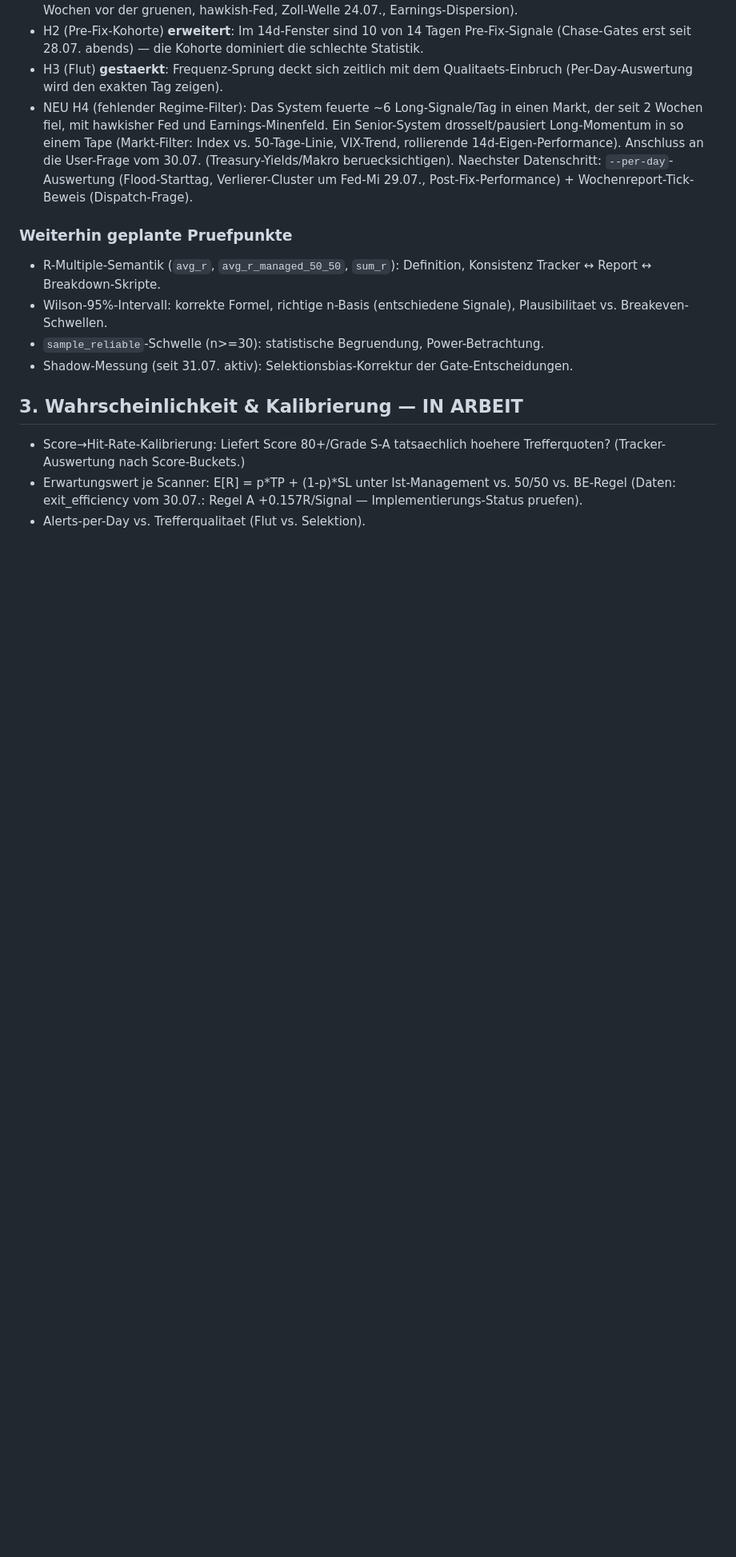
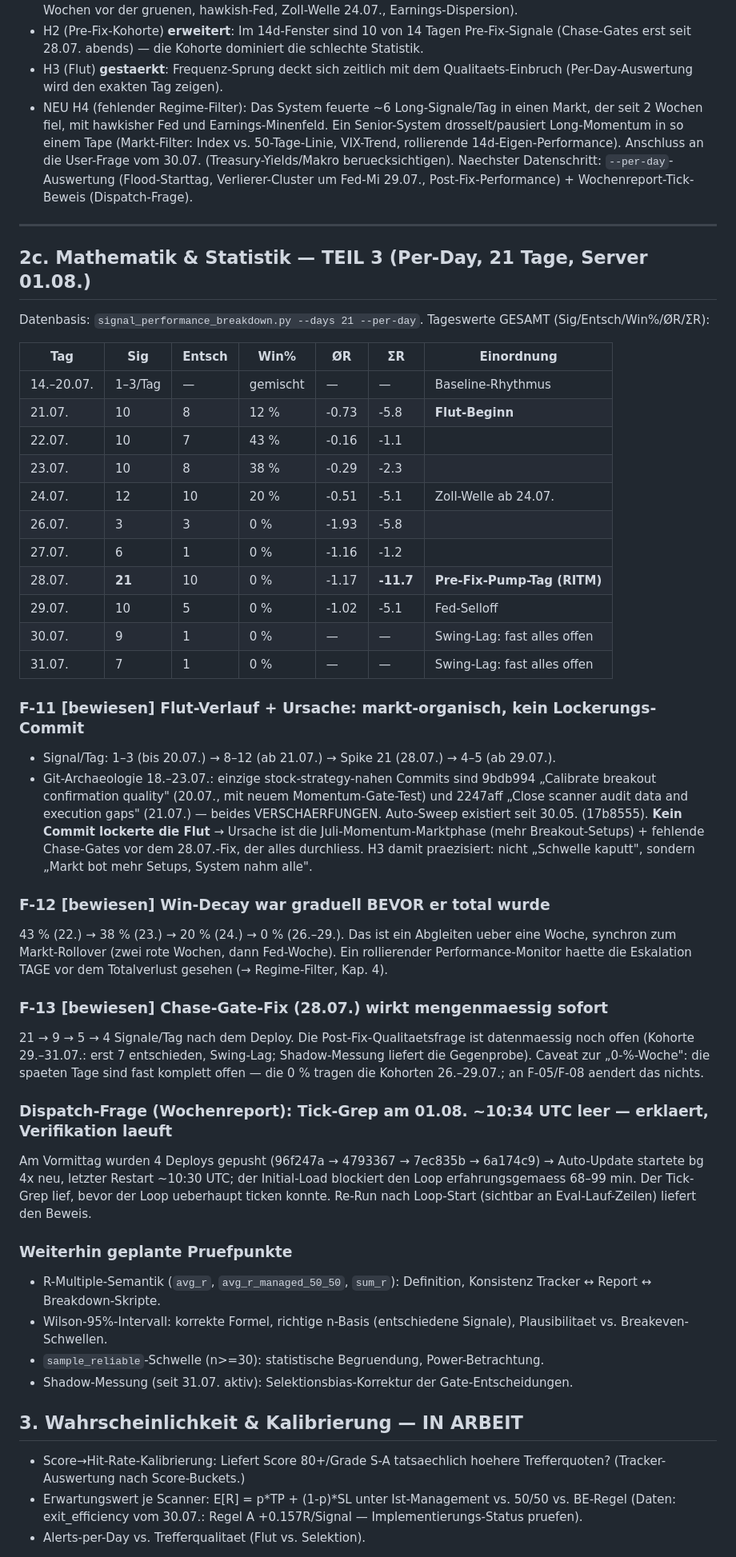
Before and after one commit to xantharu123-png/AlphaStation, a Markdown page: AUDIT_2026-08-01.md, the part around one of its changes. Shown at 80% size. Rendered like a GitHub page; blank space fills up the shorter version.

Commit message:
Audit 2026-08-01 Teil 3: Per-Day-Befunde (F-11 Flut markt-organisch, F-12 Win-Decay graduell, F-13 Fix wirkt mengenmaessig) + F-14 Regime-Filter-Design mit quantifiziertem Kontrafaktum (-20.5R)

```diff
--- a/AUDIT_2026-08-01.md
+++ b/AUDIT_2026-08-01.md
@@ -106,6 +106,39 @@ Log-Beweis Fr 31.07.: 14:54–14:56 zwei Exit-Update-Mails nach je 3 SMTP-Timeou
 - NEU H4 (fehlender Regime-Filter): Das System feuerte ~6 Long-Signale/Tag in einen Markt, der seit 2 Wochen fiel, mit hawkisher Fed und Earnings-Minenfeld. Ein Senior-System drosselt/pausiert Long-Momentum in so einem Tape (Markt-Filter: Index vs. 50-Tage-Linie, VIX-Trend, rollierende 14d-Eigen-Performance). Anschluss an die User-Frage vom 30.07. (Treasury-Yields/Makro beruecksichtigen).
 Naechster Datenschritt: `--per-day`-Auswertung (Flood-Starttag, Verlierer-Cluster um Fed-Mi 29.07., Post-Fix-Performance) + Wochenreport-Tick-Beweis (Dispatch-Frage).
 
+---
+
+## 2c. Mathematik & Statistik — TEIL 3 (Per-Day, 21 Tage, Server 01.08.)
+
+Datenbasis: `signal_performance_breakdown.py --days 21 --per-day`. Tageswerte GESAMT (Sig/Entsch/Win%/ØR/ΣR):
+
+| Tag | Sig | Entsch | Win% | ØR | ΣR | Einordnung |
+|---|---|---|---|---|---|---|
+| 14.–20.07. | 1–3/Tag | — | gemischt | — | — | Baseline-Rhythmus |
+| 21.07. | 10 | 8 | 12 % | -0.73 | -5.8 | **Flut-Beginn** |
+| 22.07. | 10 | 7 | 43 % | -0.16 | -1.1 | |
+| 23.07. | 10 | 8 | 38 % | -0.29 | -2.3 | |
+| 24.07. | 12 | 10 | 20 % | -0.51 | -5.1 | Zoll-Welle ab 24.07. |
+| 26.07. | 3 | 3 | 0 % | -1.93 | -5.8 | |
+| 27.07. | 6 | 1 | 0 % | -1.16 | -1.2 | |
+| 28.07. | **21** | 10 | 0 % | -1.17 | **-11.7** | **Pre-Fix-Pump-Tag (RITM)** |
+| 29.07. | 10 | 5 | 0 % | -1.02 | -5.1 | Fed-Selloff |
+| 30.07. | 9 | 1 | 0 % | — | — | Swing-Lag: fast alles offen |
+| 31.07. | 7 | 1 | 0 % | — | — | Swing-Lag: fast alles offen |
+
+### F-11 [bewiesen] Flut-Verlauf + Ursache: markt-organisch, kein Lockerungs-Commit
+- Signal/Tag: 1–3 (bis 20.07.) → 8–12 (ab 21.07.) → Spike 21 (28.07.) → 4–5 (ab 29.07.).
+- Git-Archaeologie 18.–23.07.: einzige stock-strategy-nahen Commits sind 9bdb994 „Calibrate breakout confirmation quality" (20.07., mit neuem Momentum-Gate-Test) und 2247aff „Close scanner audit data and execution gaps" (21.07.) — beides VERSCHAERFUNGEN. Auto-Sweep existiert seit 30.05. (17b8555). **Kein Commit lockerte die Flut** → Ursache ist die Juli-Momentum-Marktphase (mehr Breakout-Setups) + fehlende Chase-Gates vor dem 28.07.-Fix, der alles durchliess. H3 damit praezisiert: nicht „Schwelle kaputt", sondern „Markt bot mehr Setups, System nahm alle".
+
+### F-12 [bewiesen] Win-Decay war graduell BEVOR er total wurde
+43 % (22.) → 38 % (23.) → 20 % (24.) → 0 % (26.–29.). Das ist ein Abgleiten ueber eine Woche, synchron zum Markt-Rollover (zwei rote Wochen, dann Fed-Woche). Ein rollierender Performance-Monitor haette die Eskalation TAGE vor dem Totalverlust gesehen (→ Regime-Filter, Kap. 4).
+
+### F-13 [bewiesen] Chase-Gate-Fix (28.07.) wirkt mengenmaessig sofort
+21 → 9 → 5 → 4 Signale/Tag nach dem Deploy. Die Post-Fix-Qualitaetsfrage ist datenmaessig noch offen (Kohorte 29.–31.07.: erst 7 entschieden, Swing-Lag; Shadow-Messung liefert die Gegenprobe). Caveat zur „0-%-Woche": die spaeten Tage sind fast komplett offen — die 0 % tragen die Kohorten 26.–29.07.; an F-05/F-08 aendert das nichts.
+
+### Dispatch-Frage (Wochenreport): Tick-Grep am 01.08. ~10:34 UTC leer — erklaert, Verifikation laeuft
+Am Vormittag wurden 4 Deploys gepusht (96f247a → 4793367 → 7ec835b → 6a174c9) → Auto-Update startete bg 4x neu, letzter Restart ~10:30 UTC; der Initial-Load blockiert den Loop erfahrungsgemaess 68–99 min. Der Tick-Grep lief, bevor der Loop ueberhaupt ticken konnte. Re-Run nach Loop-Start (sichtbar an Eval-Lauf-Zeilen) liefert den Beweis.
+
 ### Weiterhin geplante Pruefpunkte
 - R-Multiple-Semantik (`avg_r`, `avg_r_managed_50_50`, `sum_r`): Definition, Konsistenz Tracker ↔ Report ↔ Breakdown-Skripte.
 - Wilson-95%-Intervall: korrekte Formel, richtige n-Basis (entschiedene Signale), Plausibilitaet vs. Breakeven-Schwellen.
```
Also changed, not shown: other parts of AUDIT_2026-08-01.md (+22 -2 lines).
